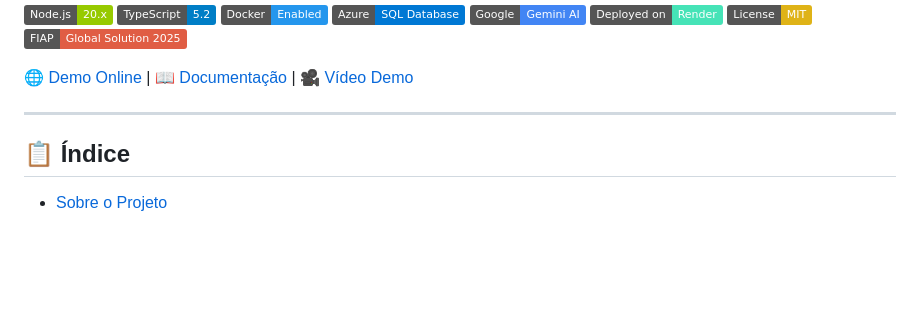
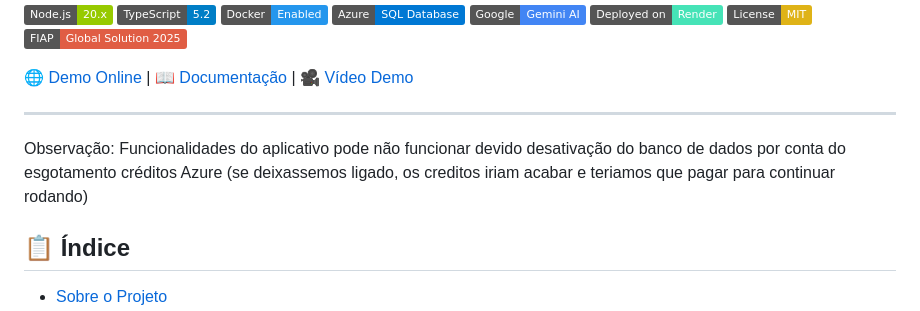
Before and after one commit to caioaml/IOT-GOALS-GlobalSolution, a Markdown page: README.md, the part around the change. Drawn GitHub-style; badges without logos; blank space fills up the shorter version.

```diff
--- a/README.md
+++ b/README.md
@@ -16,6 +16,8 @@
 </div>
 
 ---
+
+Observação: Funcionalidades do aplicativo pode não funcionar devido desativação do banco de dados por conta do esgotamento créditos Azure (se deixassemos ligado, os creditos iriam acabar e teriamos que pagar para continuar rodando)
 
 ## 📋 Índice
 
```
